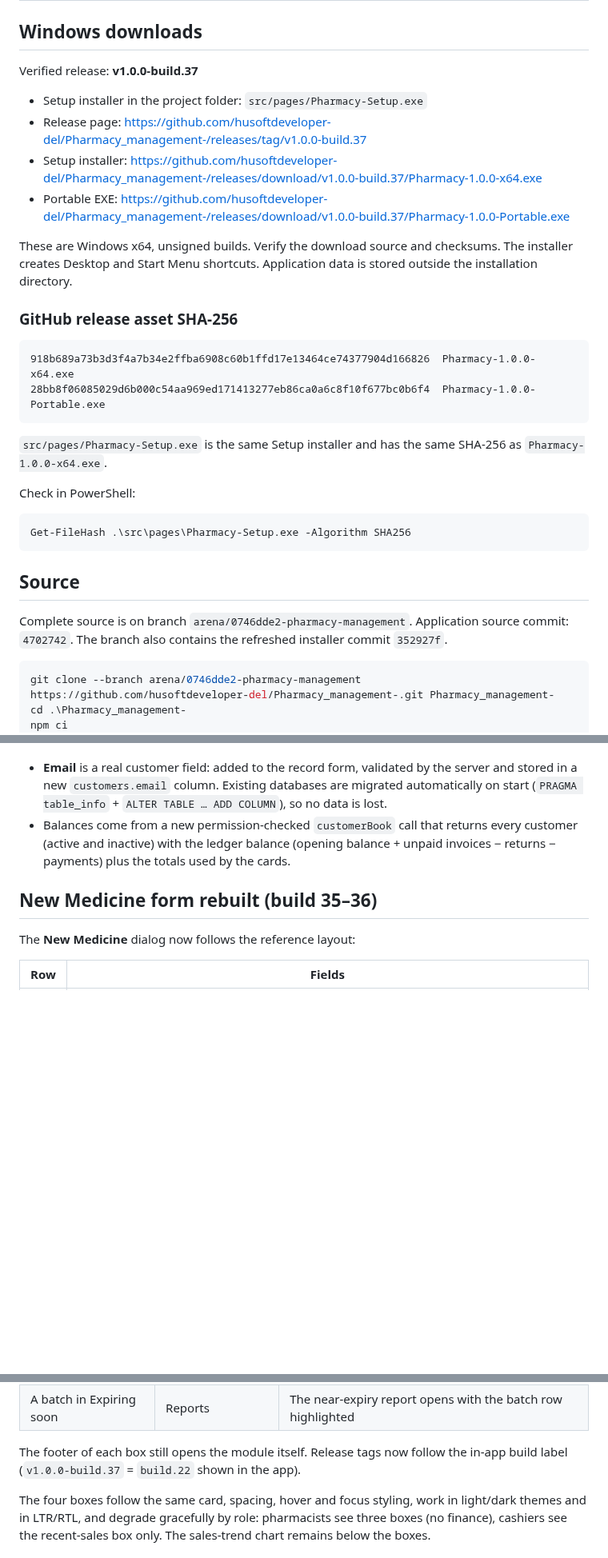
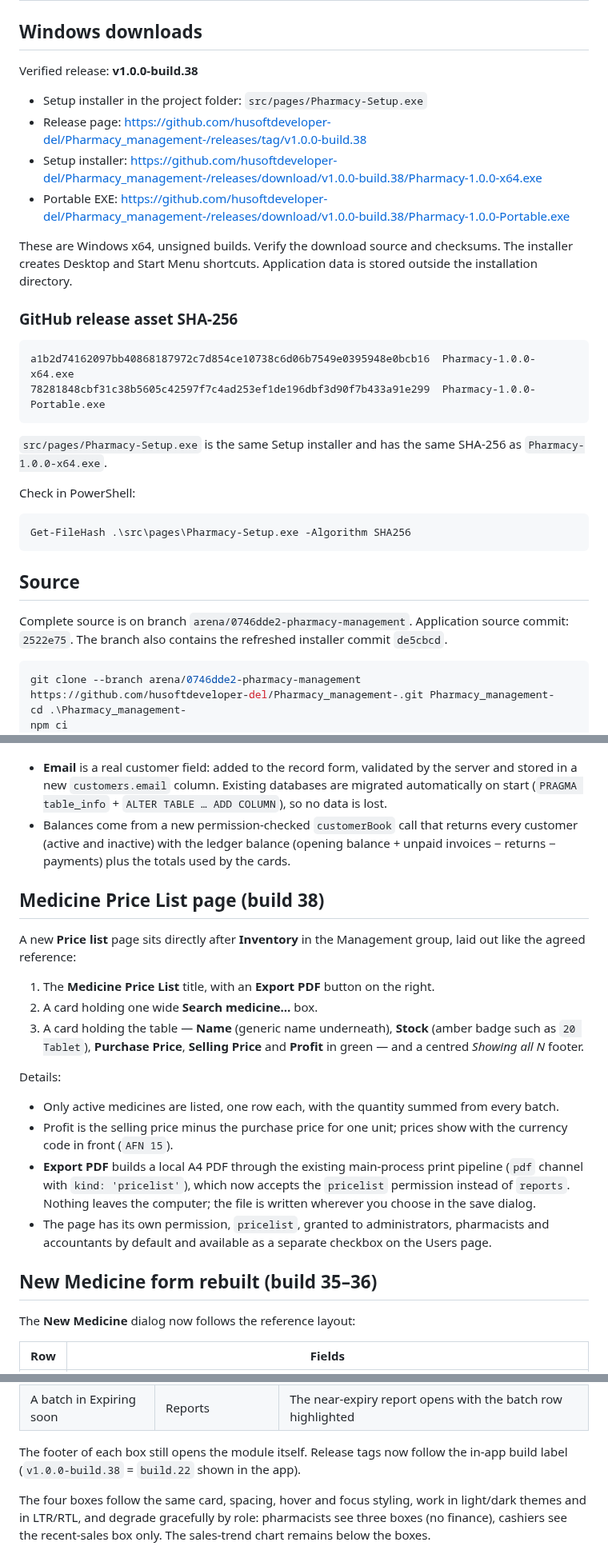
Before and after one commit to husoftdeveloper-del/Pharmacy_management-, a Markdown page: DELIVERY.md, 3 parts joined by grey strips. Shown at 80% size. GitHub-like rendering; blank space fills up the shorter version.

````diff
--- a/DELIVERY.md
+++ b/DELIVERY.md
@@ -2,20 +2,20 @@
 
 ## Windows downloads
 
-Verified release: **v1.0.0-build.37**
+Verified release: **v1.0.0-build.38**
 
 - Setup installer in the project folder: `src/pages/Pharmacy-Setup.exe`
-- Release page: https://github.com/husoftdeveloper-del/Pharmacy_management-/releases/tag/v1.0.0-build.37
-- Setup installer: https://github.com/husoftdeveloper-del/Pharmacy_management-/releases/download/v1.0.0-build.37/Pharmacy-1.0.0-x64.exe
-- Portable EXE: https://github.com/husoftdeveloper-del/Pharmacy_management-/releases/download/v1.0.0-build.37/Pharmacy-1.0.0-Portable.exe
+- Release page: https://github.com/husoftdeveloper-del/Pharmacy_management-/releases/tag/v1.0.0-build.38
+- Setup installer: https://github.com/husoftdeveloper-del/Pharmacy_management-/releases/download/v1.0.0-build.38/Pharmacy-1.0.0-x64.exe
+- Portable EXE: https://github.com/husoftdeveloper-del/Pharmacy_management-/releases/download/v1.0.0-build.38/Pharmacy-1.0.0-Portable.exe
 
 These are Windows x64, unsigned builds. Verify the download source and checksums. The installer creates Desktop and Start Menu shortcuts. Application data is stored outside the installation directory.
 
 ### GitHub release asset SHA-256
 
 ```text
-918b689a73b3d3f4a7b34e2ffba6908c60b1ffd17e13464ce74377904d166826  Pharmacy-1.0.0-x64.exe
-28bb8f06085029d6b000c54aa969ed171413277eb86ca0a6c8f10f677bc0b6f4  Pharmacy-1.0.0-Portable.exe
+a1b2d74162097bb40868187972c7d854ce10738c6d06b7549e0395948e0bcb16  Pharmacy-1.0.0-x64.exe
+78281848cbf31c38b5605c42597f7c4ad253ef1de196dbf3d90f7b433a91e299  Pharmacy-1.0.0-Portable.exe
 ```
 
 `src/pages/Pharmacy-Setup.exe` is the same Setup installer and has the same SHA-256 as `Pharmacy-1.0.0-x64.exe`.
@@ -28,7 +28,7 @@ Get-FileHash .\src\pages\Pharmacy-Setup.exe -Algorithm SHA256
 
 ## Source
 
-Complete source is on branch `arena/0746dde2-pharmacy-management`. Application source commit: `4702742`. The branch also contains the refreshed installer commit `352927f`.
+Complete source is on branch `arena/0746dde2-pharmacy-management`. Application source commit: `2522e75`. The branch also contains the refreshed installer commit `de5cbcd`.
 
 ```powershell
 git clone --branch arena/0746dde2-pharmacy-management https://github.com/husoftdeveloper-del/Pharmacy_management-.git Pharmacy_management-
@@ -73,6 +73,21 @@ The Customers page now has **Total Customers** and **Outstanding Credit** cards,
 
 - **Email** is a real customer field: added to the record form, validated by the server and stored in a new `customers.email` column. Existing databases are migrated automatically on start (`PRAGMA table_info` + `ALTER TABLE … ADD COLUMN`), so no data is lost.
 - Balances come from a new permission-checked `customerBook` call that returns every customer (active and inactive) with the ledger balance (opening balance + unpaid invoices − returns − payments) plus the totals used by the cards.
+
+## Medicine Price List page (build 38)
+
+A new **Price list** page sits directly after **Inventory** in the Management group, laid out like the agreed reference:
+
+1. The **Medicine Price List** title, with an **Export PDF** button on the right.
+2. A card holding one wide **Search medicine…** box.
+3. A card holding the table — **Name** (generic name underneath), **Stock** (amber badge such as `20 Tablet`), **Purchase Price**, **Selling Price** and **Profit** in green — and a centred *Showing all N* footer.
+
+Details:
+
+- Only active medicines are listed, one row each, with the quantity summed from every batch.
+- Profit is the selling price minus the purchase price for one unit; prices show with the currency code in front (`AFN 15`).
+- **Export PDF** builds a local A4 PDF through the existing main-process print pipeline (`pdf` channel with `kind: 'pricelist'`), which now accepts the `pricelist` permission instead of `reports`. Nothing leaves the computer; the file is written wherever you choose in the save dialog.
+- The page has its own permission, `pricelist`, granted to administrators, pharmacists and accountants by default and available as a separate checkbox on the Users page.
 
 ## New Medicine form rebuilt (build 35–36)
 
@@ -153,7 +168,7 @@ Build 19 places the four boxes side by side in one row of four equal columns (tw
 | A medicine in Low stock | Medicines & inventory | The inventory table opens filtered to that medicine |
 | A batch in Expiring soon | Reports | The near-expiry report opens with the batch row highlighted |
 
-The footer of each box still opens the module itself. Release tags now follow the in-app build label (`v1.0.0-build.37` = `build.22` shown in the app).
+The footer of each box still opens the module itself. Release tags now follow the in-app build label (`v1.0.0-build.38` = `build.22` shown in the app).
 
 The four boxes follow the same card, spacing, hover and focus styling, work in light/dark themes and in LTR/RTL, and degrade gracefully by role: pharmacists see three boxes (no finance), cashiers see the recent-sales box only. The sales-trend chart remains below the boxes.
 
````
Also changed, not shown: other parts of DELIVERY.md (+1 -1 lines), README.md (+1 -0 lines).
